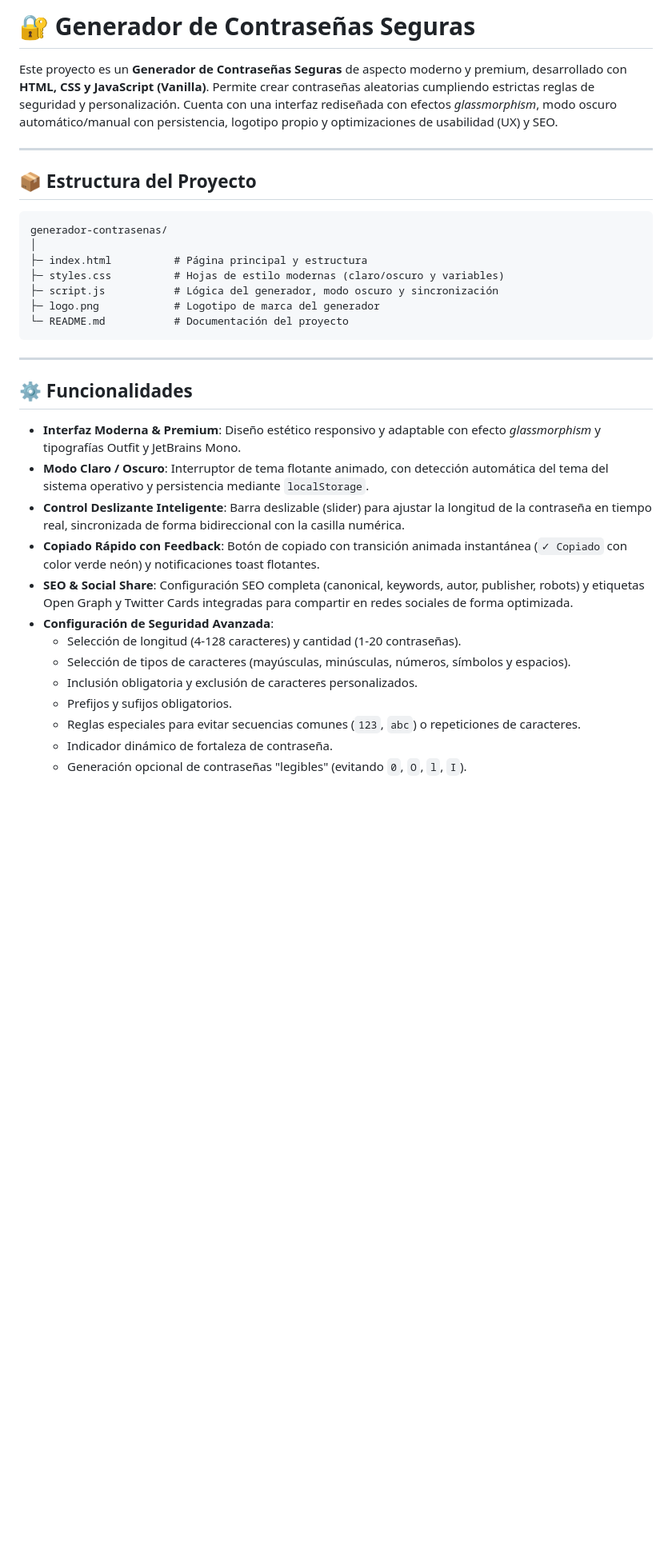
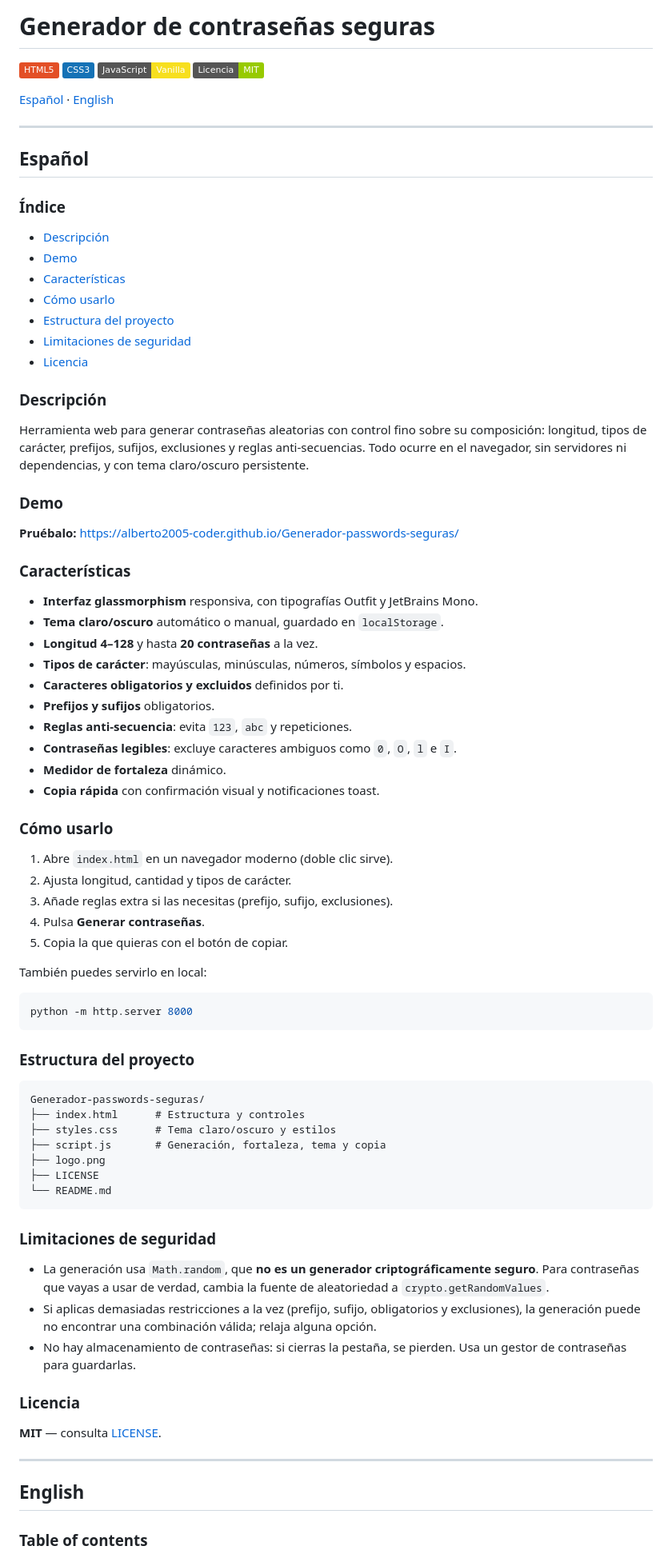
Before and after one commit to alberto2005-coder/Generador-passwords-seguras, a Markdown page: README.md, the part around one of its changes. Shown at 80% size. GitHub-like rendering; badges without logos; blank space fills up the shorter version.

Commit message:
docs: README bilingüe (ES/EN) con índice

````diff
--- a/README.md
+++ b/README.md
@@ -1,36 +1,86 @@
-# 🔐 Generador de Contraseñas Seguras
+# Generador de contraseñas seguras
 
-Este proyecto es un **Generador de Contraseñas Seguras** de aspecto moderno y premium, desarrollado con **HTML, CSS y JavaScript (Vanilla)**. Permite crear contraseñas aleatorias cumpliendo estrictas reglas de seguridad y personalización. Cuenta con una interfaz rediseñada con efectos *glassmorphism*, modo oscuro automático/manual con persistencia, logotipo propio y optimizaciones de usabilidad (UX) y SEO.
+[![HTML5](https://img.shields.io/badge/HTML5-E34F26?logo=html5&logoColor=white)](https://developer.mozilla.org/docs/Web/HTML)
+[![CSS3](https://img.shields.io/badge/CSS3-1572B6?logo=css3&logoColor=white)](https://developer.mozilla.org/docs/Web/CSS)
+[![JavaScript](https://img.shields.io/badge/JavaScript-Vanilla-F7DF1E?logo=javascript&logoColor=black)](https://developer.mozilla.org/docs/Web/JavaScript)
+[![MIT](https://img.shields.io/badge/Licencia-MIT-green)](LICENSE)
+
+[Español](#español) · [English](#english)
 
 ---
 
-## 📦 Estructura del Proyecto
+## Español
 
+### Índice
+
+- [Descripción](#descripción)
+- [Demo](#demo)
+- [Características](#características)
+- [Cómo usarlo](#cómo-usarlo)
+- [Estructura del proyecto](#estructura-del-proyecto)
+- [Limitaciones de seguridad](#limitaciones-de-seguridad)
+- [Licencia](#licencia)
+
+### Descripción
+
+Herramienta web para generar contraseñas aleatorias con control fino sobre su composición: longitud, tipos de carácter, prefijos, sufijos, exclusiones y reglas anti-secuencias. Todo ocurre en el navegador, sin servidores ni dependencias, y con tema claro/oscuro persistente.
+
+### Demo
+
+**Pruébalo:** <https://alberto2005-coder.github.io/Generador-passwords-seguras/>
+
+### Características
+
+- **Interfaz glassmorphism** responsiva, con tipografías Outfit y JetBrains Mono.
+- **Tema claro/oscuro** automático o manual, guardado en `localStorage`.
+- **Longitud 4–128** y hasta **20 contraseñas** a la vez.
+- **Tipos de carácter**: mayúsculas, minúsculas, números, símbolos y espacios.
+- **Caracteres obligatorios y excluidos** definidos por ti.
+- **Prefijos y sufijos** obligatorios.
+- **Reglas anti-secuencia**: evita `123`, `abc` y repeticiones.
+- **Contraseñas legibles**: excluye caracteres ambiguos como `0`, `O`, `l` e `I`.
+- **Medidor de fortaleza** dinámico.
+- **Copia rápida** con confirmación visual y notificaciones toast.
+
+### Cómo usarlo
+
+1. Abre `index.html` en un navegador moderno (doble clic sirve).
+2. Ajusta longitud, cantidad y tipos de carácter.
+3. Añade reglas extra si las necesitas (prefijo, sufijo, exclusiones).
+4. Pulsa **Generar contraseñas**.
+5. Copia la que quieras con el botón de copiar.
+
+También puedes servirlo en local:
+
+```bash
+python -m http.server 8000
 ```
-generador-contrasenas/
-│
-├─ index.html          # Página principal y estructura
-├─ styles.css          # Hojas de estilo modernas (claro/oscuro y variables)
-├─ script.js           # Lógica del generador, modo oscuro y sincronización
-├─ logo.png            # Logotipo de marca del generador
-└─ README.md           # Documentación del proyecto
+
+### Estructura del proyecto
+
+```text
+Generador-passwords-seguras/
+├── index.html      # Estructura y controles
+├── styles.css      # Tema claro/oscuro y estilos
+├── script.js       # Generación, fortaleza, tema y copia
+├── logo.png
+├── LICENSE
+└── README.md
 ```
+
+### Limitaciones de seguridad
+
+- La generación usa `Math.random`, que **no es un generador criptográficamente seguro**. Para contraseñas que vayas a usar de verdad, cambia la fuente de aleatoriedad a `crypto.getRandomValues`.
+- Si aplicas demasiadas restricciones a la vez (prefijo, sufijo, obligatorios y exclusiones), la generación puede no encontrar una combinación válida; relaja alguna opción.
+- No hay almacenamiento de contraseñas: si cierras la pestaña, se pierden. Usa un gestor de contraseñas para guardarlas.
+
+### Licencia
+
+**MIT** — consulta [LICENSE](LICENSE).
 
 ---
 
-## ⚙️ Funcionalidades
+## English
 
-* **Interfaz Moderna & Premium**: Diseño estético responsivo y adaptable con efecto *glassmorphism* y tipografías Outfit y JetBrains Mono.
-* **Modo Claro / Oscuro**: Interruptor de tema flotante animado, con detección automática del tema del sistema operativo y persistencia mediante `localStorage`.
-* **Control Deslizante Inteligente**: Barra deslizable (slider) para ajustar la longitud de la contraseña en tiempo real, sincronizada de forma bidireccional con la casilla numérica.
-* **Copiado Rápido con Feedback**: Botón de copiado con transición animada instantánea (`✓ Copiado` con color verde neón) y notificaciones toast flotantes.
-* **SEO & Social Share**: Configuración SEO completa (canonical, keywords, autor, publisher, robots) y etiquetas Open Graph y Twitter Cards integradas para compartir en redes sociales de forma optimizada.
-* **Configuración de Seguridad Avanzada**:
-  - Selección de longitud (4-128 caracteres) y cantidad (1-20 contraseñas).
-  - Selección de tipos de caracteres (mayúsculas, minúsculas, números, símbolos y espacios).
-  - Inclusión obligatoria y exclusión de caracteres personalizados.
-  - Prefijos y sufijos obligatorios.
-  - Reglas especiales para evitar secuencias comunes (`123`, `abc`) o repeticiones de caracteres.
-  - Indicador dinámico de fortaleza de contraseña.
-  - Generación opcional de contraseñas "legibles" (evitando `0`, `O`, `l`, `I`).
+### Table of contents
 
````
Also changed, not shown: other parts of README.md (+46 -100 lines).
